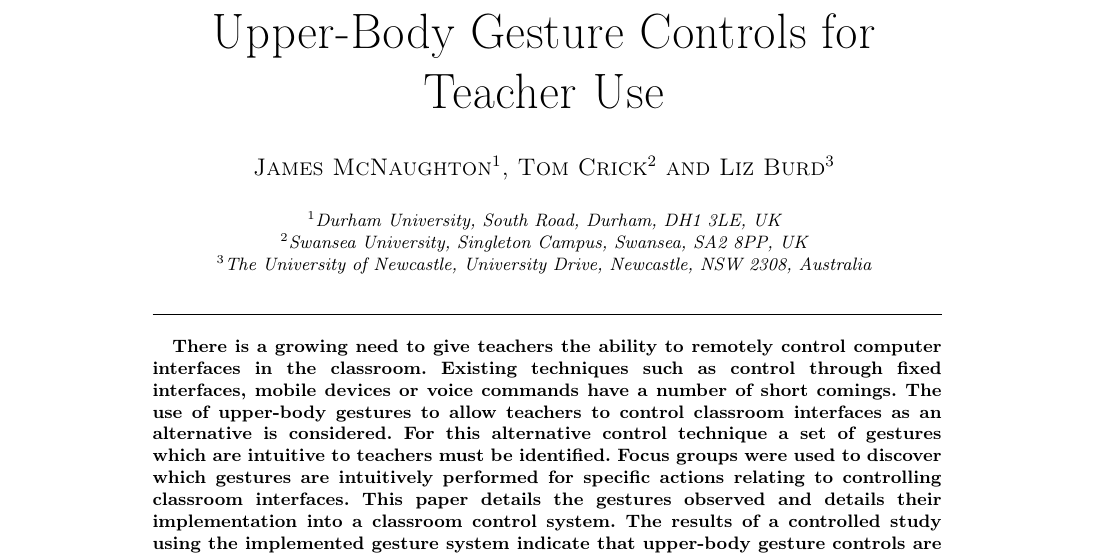
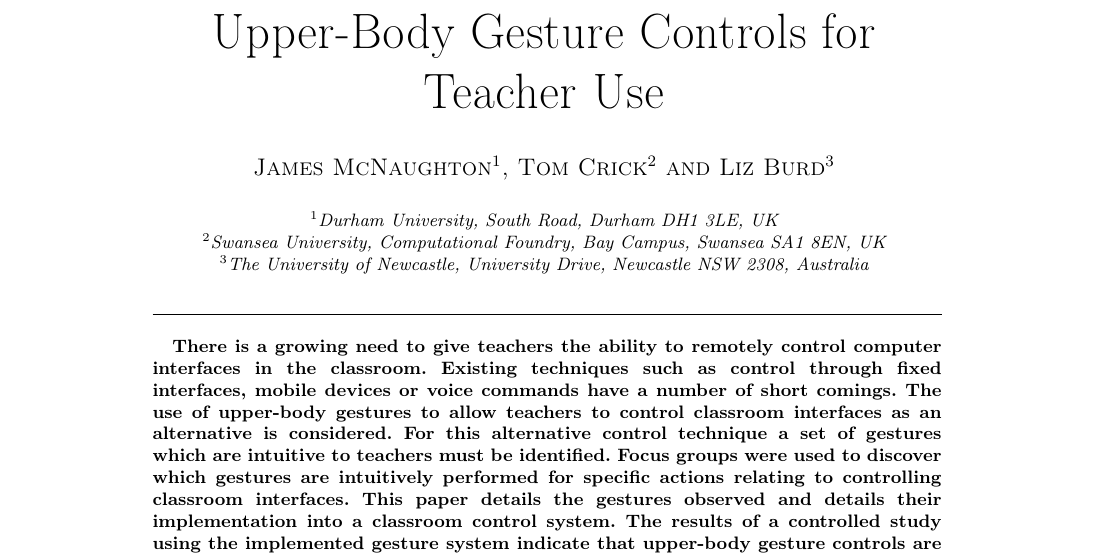
Before and after one commit to tomcrick/KinectPaper, a LaTeX document (kinectpaper.tex): part of page 1 of 43, cut so that both start at the same text. Compiled offline with pdfLaTeX; a missing bibliography style is replaced by a similar one.

Commit message:
Updated TC address

```diff
--- a/kinectpaper.tex
+++ b/kinectpaper.tex
@@ -20,7 +20,7 @@
 \newcommand{\tickYes}{\checkmark}
 \newcommand{\crossNo}{$\times$}
 
-\copyrightyear{2012}
+\copyrightyear{2019}
 
 \DOI{xxxxxx}
 
@@ -32,9 +32,9 @@
 
 \author{James McNaughton$^{1}$, Tom Crick$^{2}$ and Liz Burd$^{3}$}
 
-\affiliation{$^{1}$Durham University, South Road, Durham, DH1 3LE, UK \\
-$^{2}$Swansea University, Singleton Campus, Swansea, SA2 8PP, UK \\
-$^{3}$The University of Newcastle, University Drive, Newcastle, NSW 2308, Australia}
+\affiliation{$^{1}$Durham University, South Road, Durham DH1 3LE, UK \\
+$^{2}$Swansea University, Computational Foundry, Bay Campus, Swansea SA1 8EN, UK \\
+$^{3}$The University of Newcastle, University Drive, Newcastle NSW 2308, Australia}
 
 \shortauthors{McNaughton, J., Crick, T. and Burd, E. }
 
```
